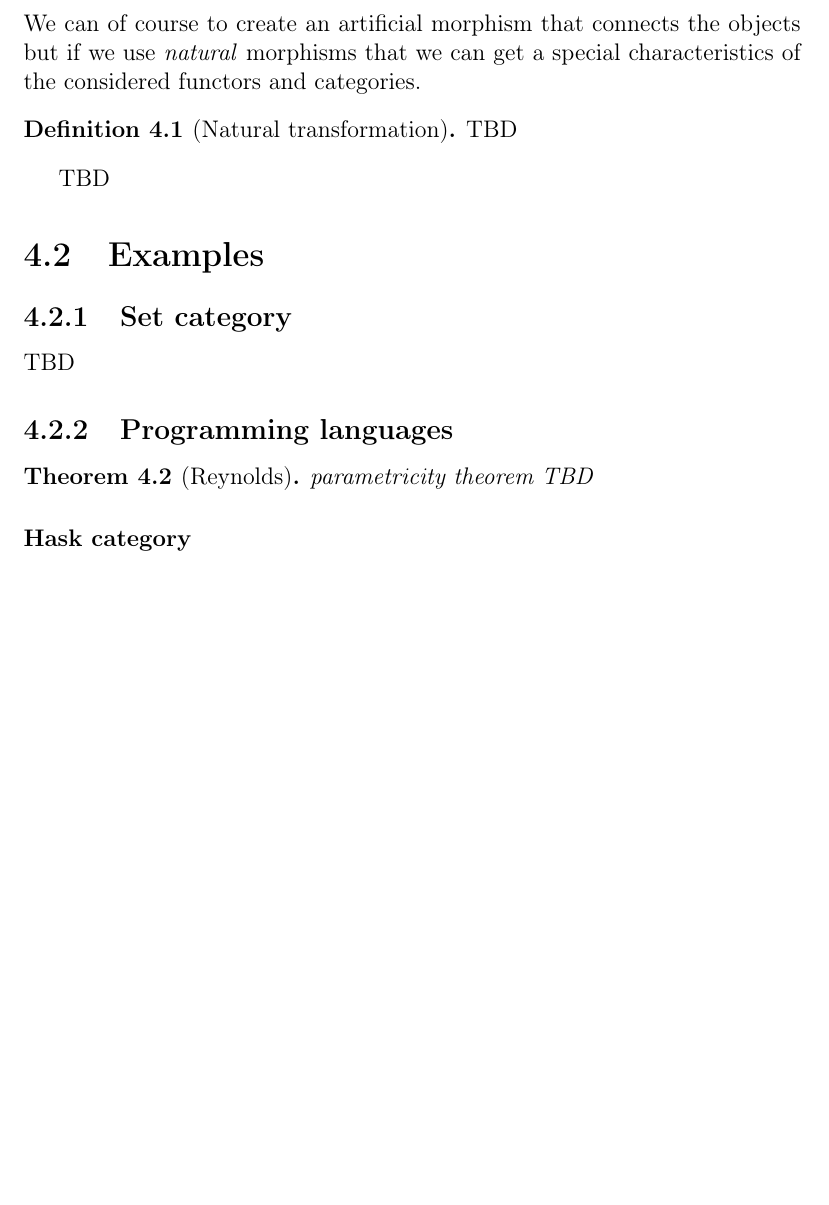
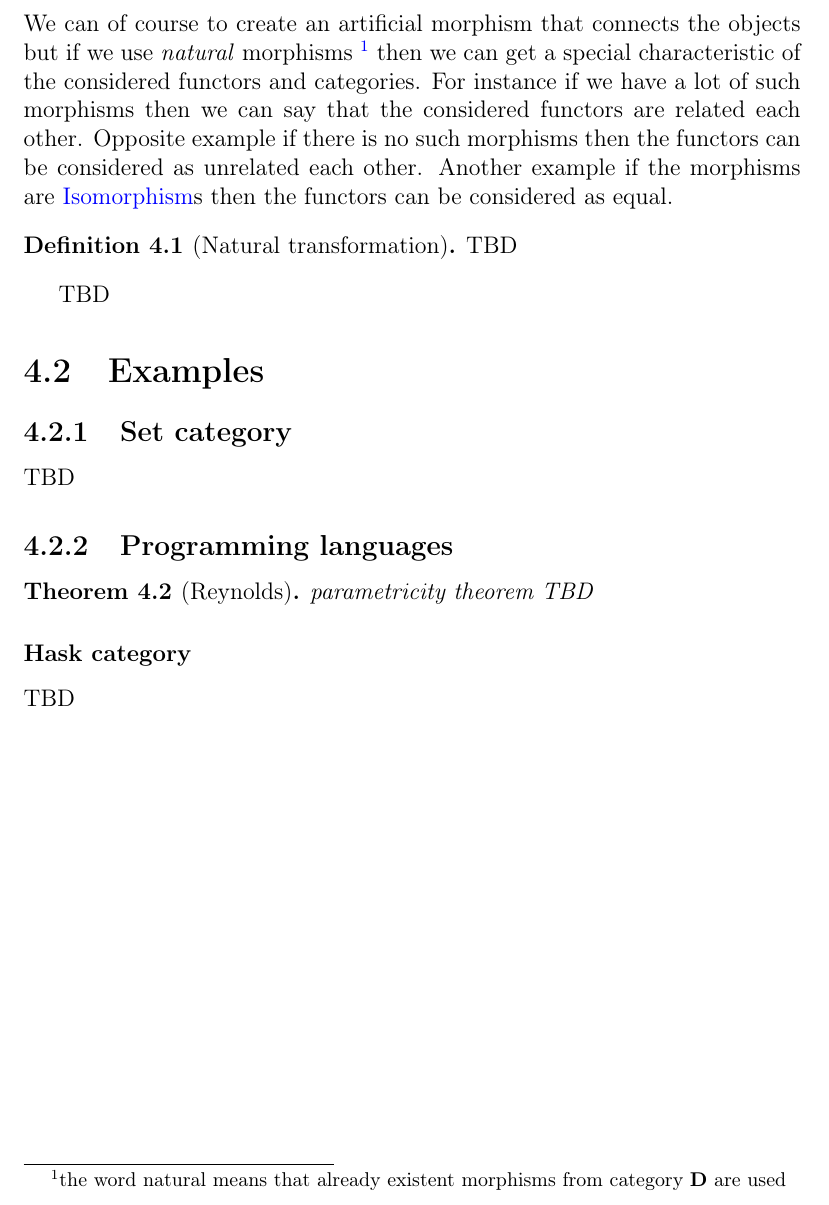
Before and after one commit to ivanmurashko/articles, a LaTeX book (cattheory/cattheory.tex, which reads cattheory/nt.tex): part of page 38 of 45, cut so that both start at the same text, the shorter picture padded with empty space. Compiled offline with pdfLaTeX; a missing bibliography style is replaced by a similar one.

Commit message:
cattheory: natural transformation stub

```diff
--- a/cattheory/nt.tex
+++ b/cattheory/nt.tex
@@ -54,8 +54,17 @@ category $\cat{D}$: $a_F = F a, a_G = G a \in \catob{D}$ (see
 \item $\exists \alpha_a \in \hom\left(a_F, a_G\right)$.
 \end{enumerate}
 We can of course to create an artificial morphism that connects the
-objects but if we use \textit{natural} morphisms that we can get a
-special characteristics of the considered functors and categories.
+objects but if we use \textit{natural} morphisms
+\footnote{the word natural means that already existent morphisms from
+  category $\cat{D}$ are used}
+then we can get a
+special characteristic of the considered functors and categories. For
+instance if we have a lot of such morphisms then we can say that the
+considered functors are related each other. Opposite example if there
+is no such morphisms then the functors can be considered as unrelated
+each other. Another example if the
+morphisms are \mynameref{def:isomorphism}s then the functors can be
+considered as equal.
 
 \begin{definition}[Natural transformation]
 \label{def:nt}
```
Also changed, not shown: cattheory/cattheory.pdf.
